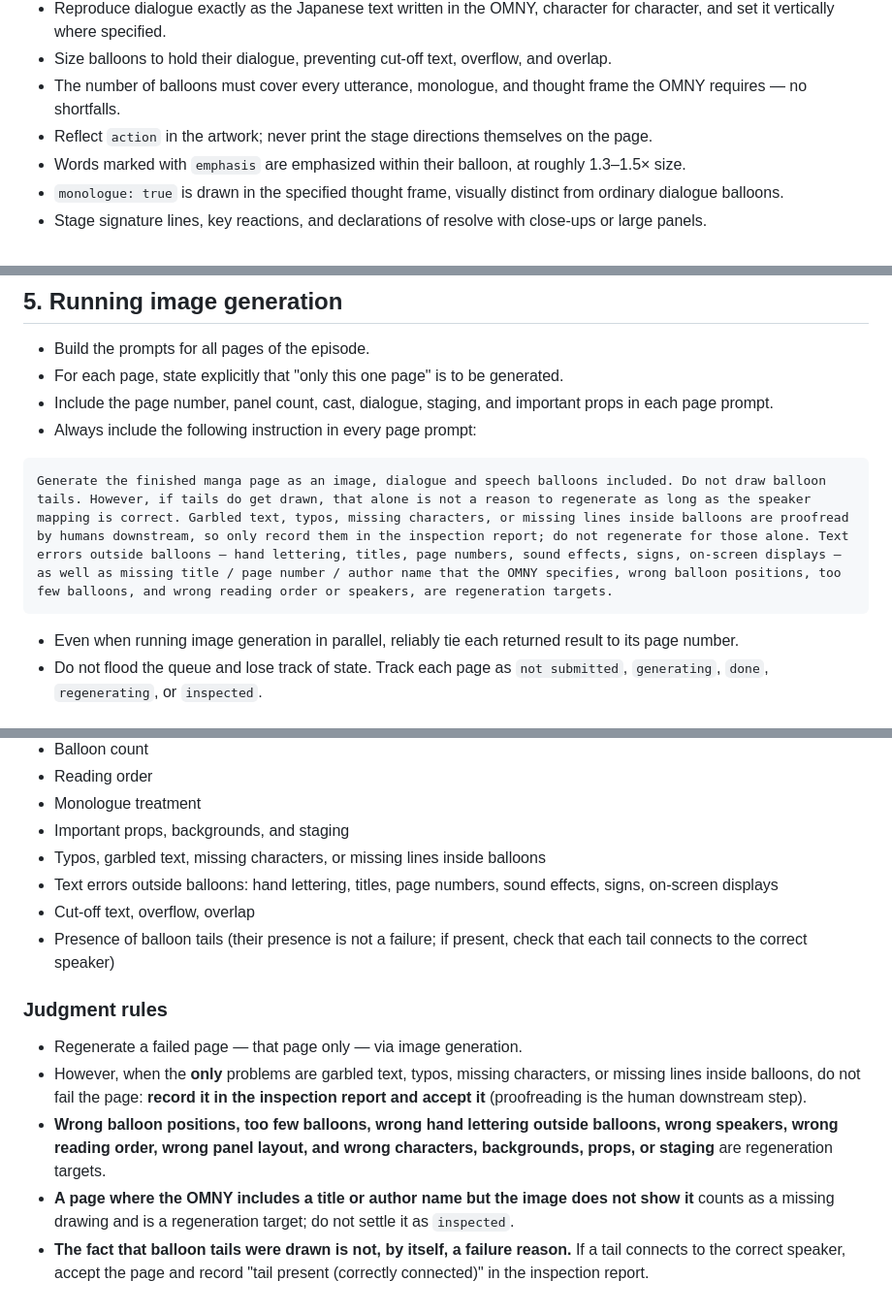
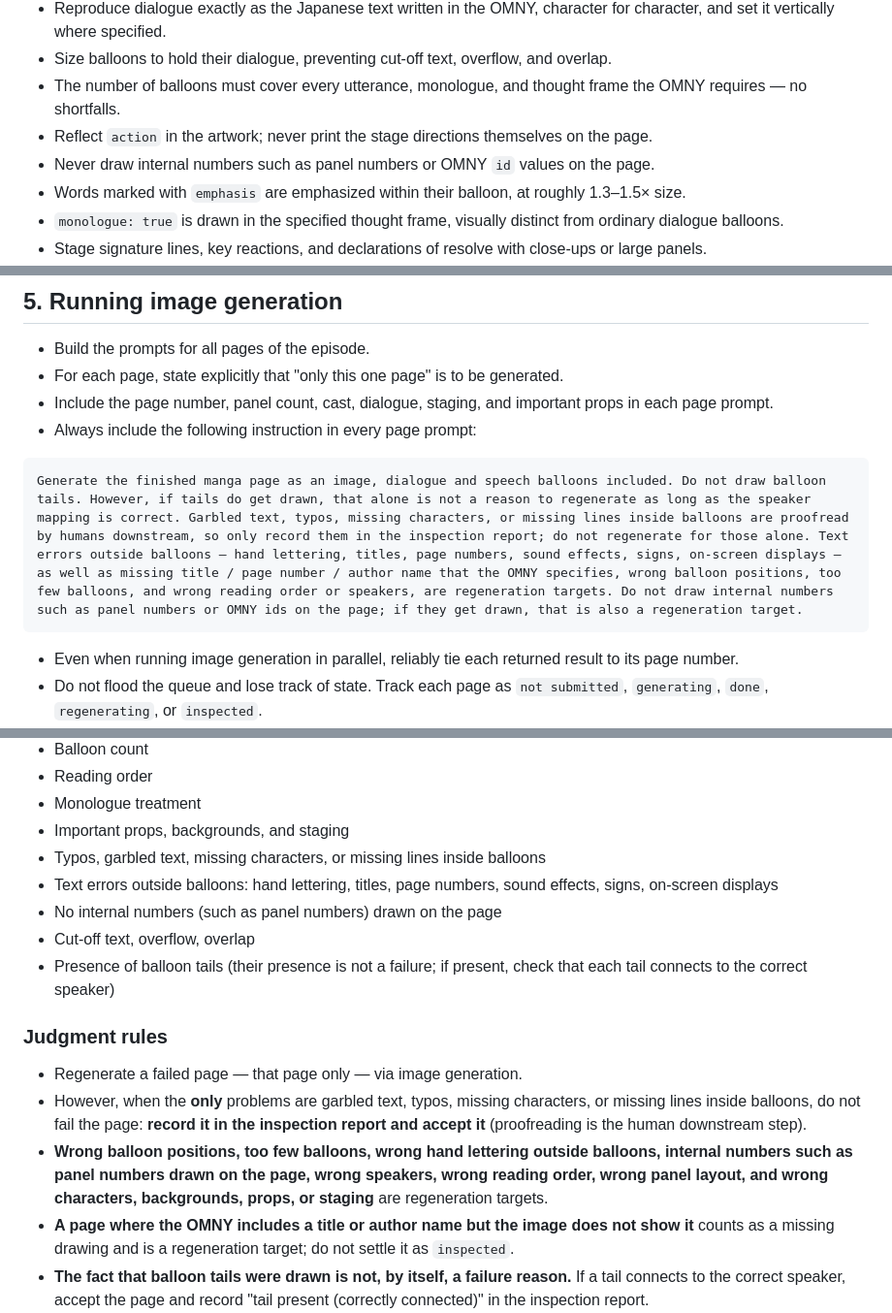
Before and after one commit to sa-san10/nyamuru-manga-name-studio, a Markdown page: src/content/agent-manga-generation-workflow.en.md, 3 parts joined by grey strips. Shown at 97% size. GitHub-like rendering.

Commit message:
生成ワークフローにコマ番号描画禁止を追記（JP/EN）
Co-Authored-By: Claude Fable 5 <noreply@anthropic.com>

````diff
--- a/src/content/agent-manga-generation-workflow.en.md
+++ b/src/content/agent-manga-generation-workflow.en.md
@@ -132,6 +132,7 @@ Page definitions match page_count. Starting artwork.
 - Size balloons to hold their dialogue, preventing cut-off text, overflow, and overlap.
 - The number of balloons must cover every utterance, monologue, and thought frame the OMNY requires — no shortfalls.
 - Reflect `action` in the artwork; never print the stage directions themselves on the page.
+- Never draw internal numbers such as panel numbers or OMNY `id` values on the page.
 - Words marked with `emphasis` are emphasized within their balloon, at roughly 1.3–1.5× size.
 - `monologue: true` is drawn in the specified thought frame, visually distinct from ordinary dialogue balloons.
 - Stage signature lines, key reactions, and declarations of resolve with close-ups or large panels.
@@ -150,7 +151,7 @@ Page definitions match page_count. Starting artwork.
 - Always include the following instruction in every page prompt:
 
 ```text
-Generate the finished manga page as an image, dialogue and speech balloons included. Do not draw balloon tails. However, if tails do get drawn, that alone is not a reason to regenerate as long as the speaker mapping is correct. Garbled text, typos, missing characters, or missing lines inside balloons are proofread by humans downstream, so only record them in the inspection report; do not regenerate for those alone. Text errors outside balloons — hand lettering, titles, page numbers, sound effects, signs, on-screen displays — as well as missing title / page number / author name that the OMNY specifies, wrong balloon positions, too few balloons, and wrong reading order or speakers, are regeneration targets.
+Generate the finished manga page as an image, dialogue and speech balloons included. Do not draw balloon tails. However, if tails do get drawn, that alone is not a reason to regenerate as long as the speaker mapping is correct. Garbled text, typos, missing characters, or missing lines inside balloons are proofread by humans downstream, so only record them in the inspection report; do not regenerate for those alone. Text errors outside balloons — hand lettering, titles, page numbers, sound effects, signs, on-screen displays — as well as missing title / page number / author name that the OMNY specifies, wrong balloon positions, too few balloons, and wrong reading order or speakers, are regeneration targets. Do not draw internal numbers such as panel numbers or OMNY ids on the page; if they get drawn, that is also a regeneration target.
 ```
 
 - Even when running image generation in parallel, reliably tie each returned result to its page number.
@@ -187,6 +188,7 @@ Check each page against the OMNY:
 - Important props, backgrounds, and staging
 - Typos, garbled text, missing characters, or missing lines inside balloons
 - Text errors outside balloons: hand lettering, titles, page numbers, sound effects, signs, on-screen displays
+- No internal numbers (such as panel numbers) drawn on the page
 - Cut-off text, overflow, overlap
 - Presence of balloon tails (their presence is not a failure; if present, check that each tail connects to the correct speaker)
 
@@ -194,7 +196,7 @@ Check each page against the OMNY:
 
 - Regenerate a failed page — that page only — via image generation.
 - However, when the **only** problems are garbled text, typos, missing characters, or missing lines inside balloons, do not fail the page: **record it in the inspection report and accept it** (proofreading is the human downstream step).
-- **Wrong balloon positions, too few balloons, wrong hand lettering outside balloons, wrong speakers, wrong reading order, wrong panel layout, and wrong characters, backgrounds, props, or staging** are regeneration targets.
+- **Wrong balloon positions, too few balloons, wrong hand lettering outside balloons, internal numbers such as panel numbers drawn on the page, wrong speakers, wrong reading order, wrong panel layout, and wrong characters, backgrounds, props, or staging** are regeneration targets.
 - **A page where the OMNY includes a title or author name but the image does not show it** counts as a missing drawing and is a regeneration target; do not settle it as `inspected`.
 - **The fact that balloon tails were drawn is not, by itself, a failure reason.** If a tail connects to the correct speaker, accept the page and record "tail present (correctly connected)" in the inspection report.
 - Only when a tail connects to the wrong speaker is it a "speaker error" and a regeneration target.
````
Also changed, not shown: src/content/agent-manga-generation-workflow.md (+4 -2 lines).
